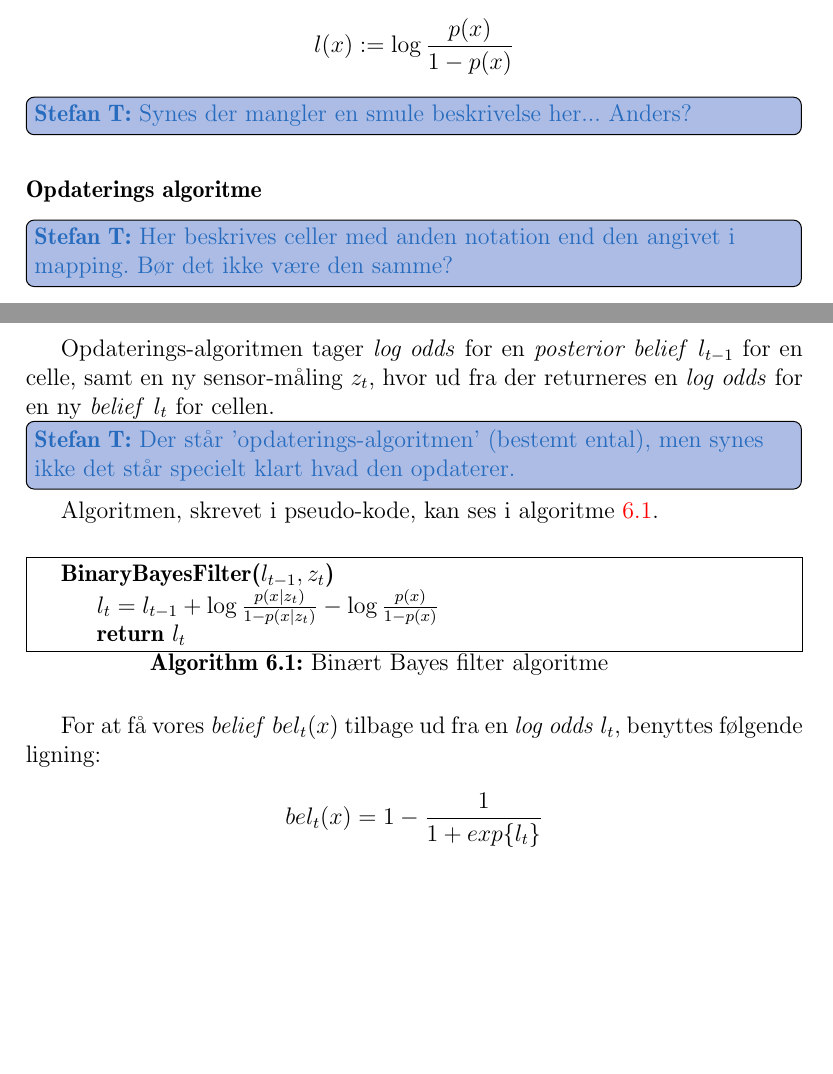
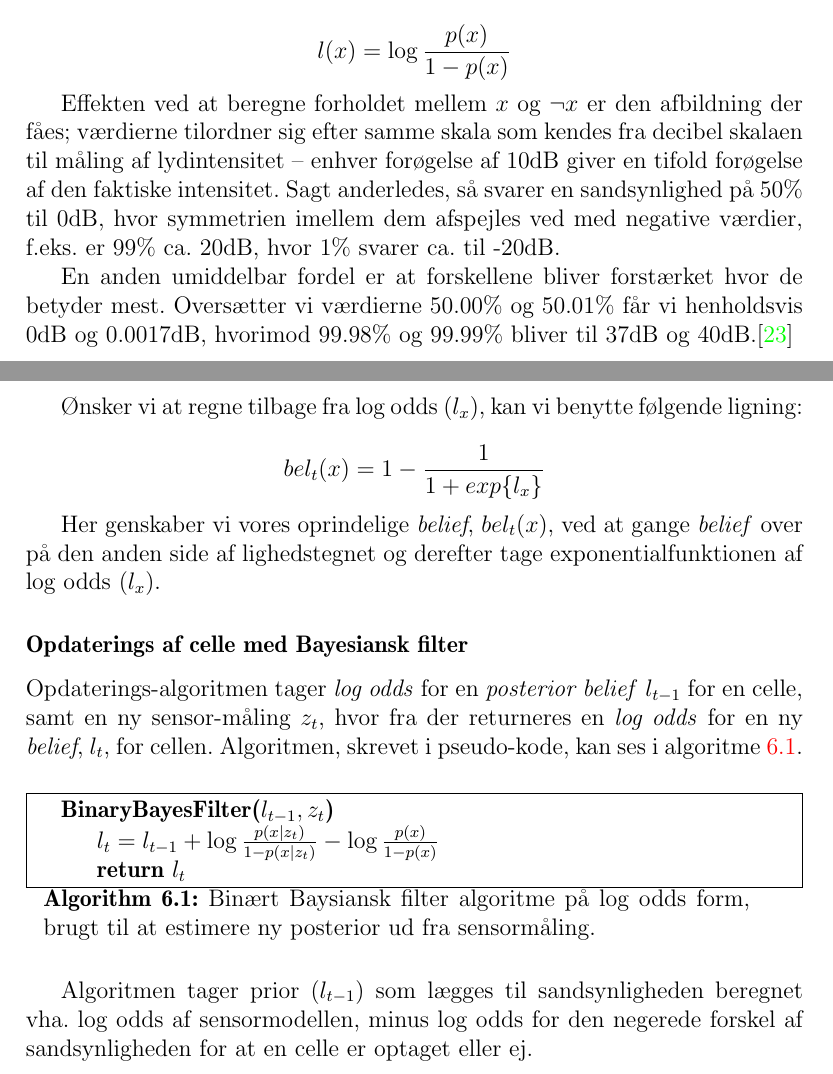
Before and after one commit to Thalmann/sw505-rapport, a LaTeX thesis (main.tex, which reads indhold/sandsynlighedsteori.tex): two parts of pages 57 and 58 of 91, joined at a grey line, cut so that both start at the same text, the shorter picture padded with empty space. Compiled offline with pdfLaTeX.

Commit message:
Added further explanation to log odds and changed 'Opdaterings algoritmen'

```diff
--- a/indhold/sandsynlighedsteori.tex
+++ b/indhold/sandsynlighedsteori.tex
@@ -122,24 +122,32 @@ $$\frac{p(x)}{p(\lnot x)} = \frac{p(x)}{1 - p(x)}$$
 \\
 Log oddset er logaritmen til forholdet mellem de to sandsynligheder:
 
-$$l(x) := \log \frac{p(x)}{1 - p(x)}$$
-\thilemann{Synes der mangler en smule beskrivelse her... Anders?}
+$$l(x) = \log \frac{p(x)}{1 - p(x)}$$
 
-\subsubsection{Opdaterings algoritme}
-\thilemann{Her beskrives celler med anden notation end den angivet i mapping. Bør det ikke være den samme?}
-Opdaterings-algoritmen tager \textit{log odds} for en \textit{posterior belief} $l_{t-1}$ for en celle, samt en ny sensor-måling $z_t$, hvor ud fra der returneres en \textit{log odds} for en ny \textit{belief} $l_t$ for cellen.
-\thilemann{Der står 'opdaterings-algoritmen' (bestemt ental), men synes ikke det står specielt klart hvad den opdaterer.}
+Effekten ved at beregne forholdet mellem $x$ og $\neg x$ er den afbildning der fåes; værdierne tilordner sig efter samme skala som kendes fra decibel skalaen til måling af lydintensitet -- enhver forøgelse af 10dB giver en tifold forøgelse af den faktiske intensitet.
+Sagt anderledes, så svarer en sandsynlighed på 50\% til 0dB, hvor symmetrien imellem dem afspejles ved med negative værdier, f.eks. er 99\% ca. 20dB, hvor 1\% svarer ca. til -20dB.
+
+En anden umiddelbar fordel er at forskellene bliver forstærket hvor de betyder mest.
+Oversætter vi værdierne 50.00\% og 50.01\% får vi henholdsvis 0dB og 0.0017dB, hvorimod 99.98\% og 99.99\% bliver til 37dB og 40dB.\cite{logodds}
+
+Ønsker vi at regne tilbage fra log odds ($l_x$), kan vi benytte følgende ligning:
+
+$$bel_t(x) = 1 - \frac{1}{1 + exp\{l_x\}}$$
+
+Her genskaber vi vores oprindelige \textit{belief}, $bel_t(x)$, ved at gange \textit{belief} over på den anden side af lighedstegnet og derefter tage exponentialfunktionen af log odds ($l_x$).
+
+
+\subsubsection{Opdaterings af celle med Bayesiansk filter}
+Opdaterings-algoritmen tager \textit{log odds} for en \textit{posterior belief} $l_{t-1}$ for en celle, samt en ny sensor-måling $z_t$, hvor fra der returneres en \textit{log odds} for en ny \textit{belief}, $l_t$, for cellen.
 Algoritmen, skrevet i pseudo-kode, kan ses i \cref{alg:binaerbayesfilter}.
 
 \begin{algorithm}[h]
 \textbf{BinaryBayesFilter($l_{t-1}, z_t$)} \\
 \Indp $l_t = l_{t-1} + \log \frac{p(x \mid z_t)}{1-p(x \mid z_t)} - \log \frac{p(x)}{1-p(x)}$ \\
 \Return{$l_t$}
-\caption{Binært Bayes filter algoritme}
+\caption{Binært Baysiansk filter algoritme på log odds form, brugt til at estimere ny posterior ud fra sensormåling.}
 \label{alg:binaerbayesfilter}
 \end{algorithm}
 
 
-For at få vores \textit{belief} $bel_t(x)$ tilbage ud fra en \textit{log odds} $l_t$, benyttes følgende ligning:
-
-$$bel_t(x) = 1 - \frac{1}{1 + exp\{l_t\}}$$
+Algoritmen tager prior ($l_{t-1}$) som lægges til sandsynligheden beregnet vha. log odds af sensormodellen, minus log odds for den negerede forskel af sandsynligheden for at en celle er optaget eller ej.
```
